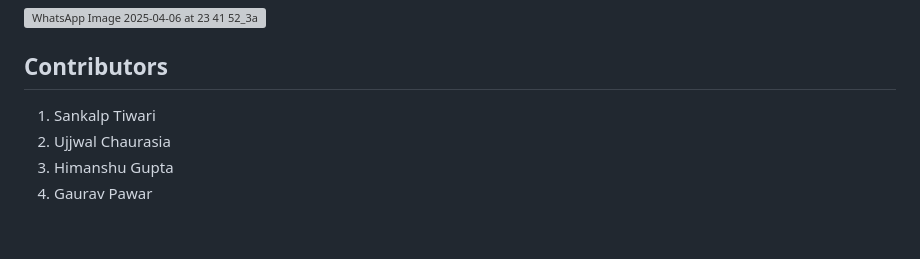
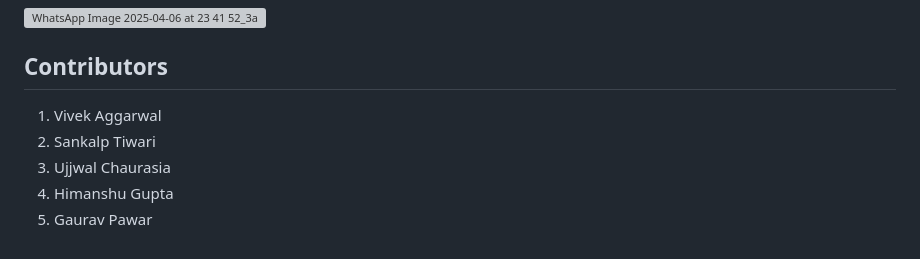
Before and after one commit to Sankalp-Dev06/Janvichaar, a Markdown page: README.md, the part around the change. GitHub-like rendering; grey boxes are pictures that could not be loaded.

```diff
--- a/README.md
+++ b/README.md
@@ -142,7 +142,8 @@ JanVichaar/
 
 ## Contributors
 
-1. Sankalp Tiwari
-2. Ujjwal Chaurasia
-3. Himanshu Gupta
-4. Gaurav Pawar
+1. Vivek Aggarwal
+2. Sankalp Tiwari
+3. Ujjwal Chaurasia
+4. Himanshu Gupta
+5. Gaurav Pawar
```
